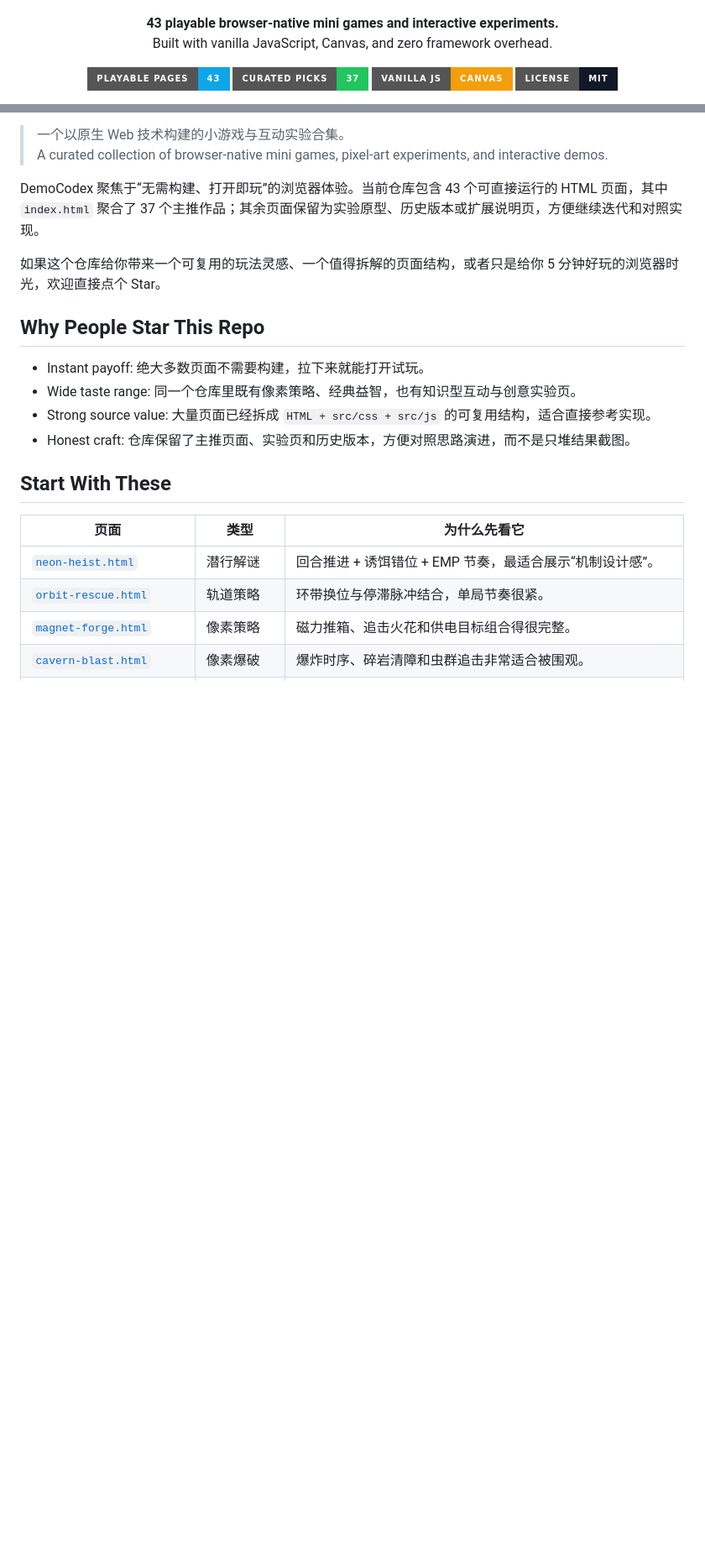
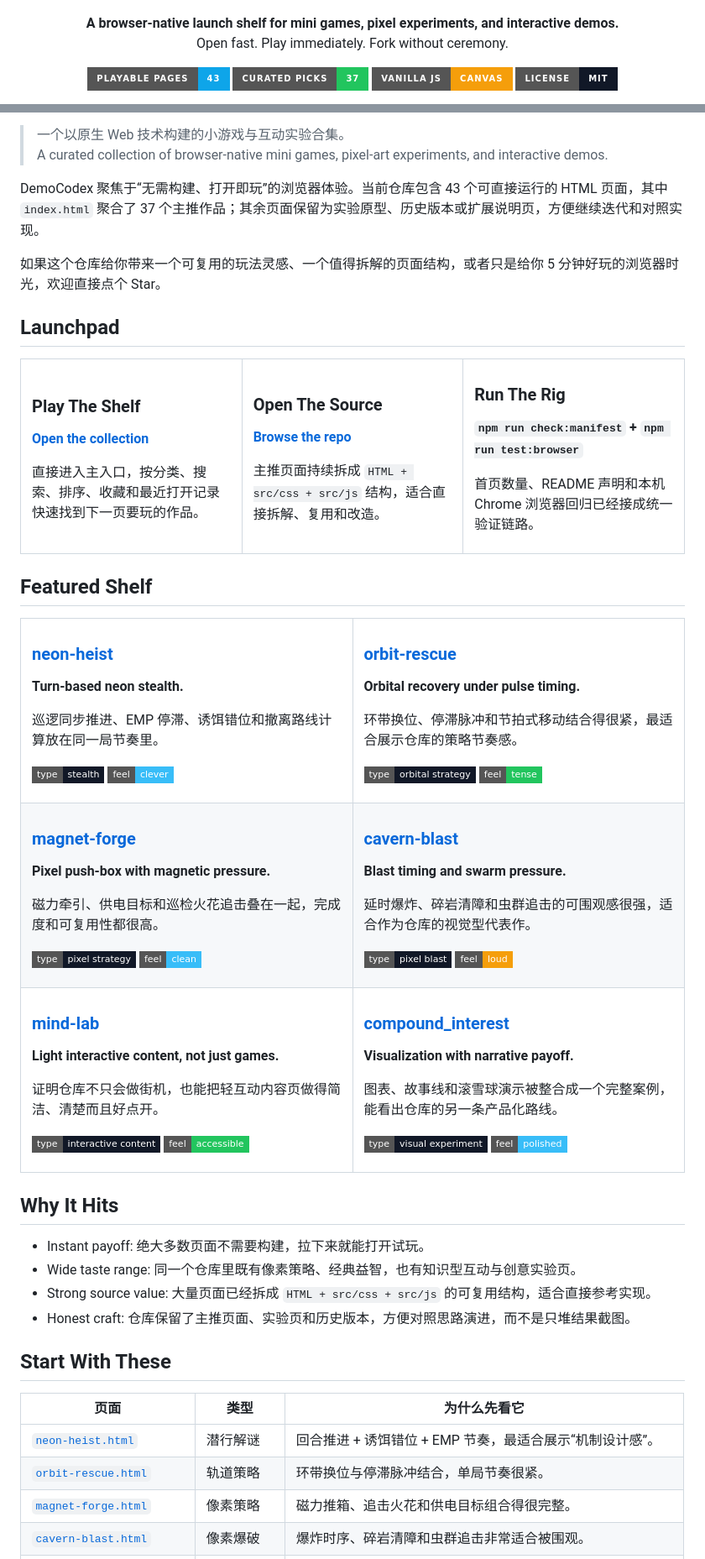
Before and after one commit to hrniux/demoCodex, a Markdown page: README.md, 2 parts joined by grey strips. Shown at 84% size. Rendered like a GitHub page; badges without logos; blank space fills up the shorter version.

Commit message:
docs: productize readme launchpad

```diff
--- a/README.md
+++ b/README.md
@@ -5,8 +5,8 @@
 </p>
 
 <p align="center">
-  <strong>43 playable browser-native mini games and interactive experiments.</strong><br />
-  Built with vanilla JavaScript, Canvas, and zero framework overhead.
+  <strong>A browser-native launch shelf for mini games, pixel experiments, and interactive demos.</strong><br />
+  Open fast. Play immediately. Fork without ceremony.
 </p>
 
 <p align="center">
@@ -29,7 +30,100 @@ DemoCodex 聚焦于“无需构建、打开即玩”的浏览器体验。当前
 
 如果这个仓库给你带来一个可复用的玩法灵感、一个值得拆解的页面结构，或者只是给你 5 分钟好玩的浏览器时光，欢迎直接点个 Star。
 
-## Why People Star This Repo
+## Launchpad
+
+<table>
+  <tr>
+    <td width="33%" valign="top">
+      <h3>Play The Shelf</h3>
+      <p><a href="./index.html"><strong>Open the collection</strong></a></p>
+      <p>
+        直接进入主入口，按分类、搜索、排序、收藏和最近打开记录快速找到下一页要玩的作品。
+      </p>
+    </td>
+    <td width="33%" valign="top">
+      <h3>Open The Source</h3>
+      <p><a href="https://github.com/hrniux/demoCodex"><strong>Browse the repo</strong></a></p>
+      <p>
+        主推页面持续拆成 <code>HTML + src/css + src/js</code> 结构，适合直接拆解、复用和改造。
+      </p>
+    </td>
+    <td width="33%" valign="top">
+      <h3>Run The Rig</h3>
+      <p><strong><code>npm run check:manifest</code> + <code>npm run test:browser</code></strong></p>
+      <p>
+        首页数量、README 声明和本机 Chrome 浏览器回归已经接成统一验证链路。
+      </p>
+    </td>
+  </tr>
+</table>
+
+## Featured Shelf
+
+<table>
+  <tr>
+    <td width="50%" valign="top">
+      <h3><a href="./neon-heist.html">neon-heist</a></h3>
+      <p><strong>Turn-based neon stealth.</strong></p>
+      <p>巡逻同步推进、EMP 停滞、诱饵错位和撤离路线计算放在同一局节奏里。</p>
+      <p>
+        <img alt="Genre" src="https://img.shields.io/badge/type-stealth-111827?style=flat-square" />
+        <img alt="Feel" src="https://img.shields.io/badge/feel-clever-38bdf8?style=flat-square" />
+      </p>
+    </td>
+    <td width="50%" valign="top">
+      <h3><a href="./orbit-rescue.html">orbit-rescue</a></h3>
+      <p><strong>Orbital recovery under pulse timing.</strong></p>
+      <p>环带换位、停滞脉冲和节拍式移动结合得很紧，最适合展示仓库的策略节奏感。</p>
+      <p>
+        <img alt="Genre" src="https://img.shields.io/badge/type-orbital%20strategy-111827?style=flat-square" />
+        <img alt="Feel" src="https://img.shields.io/badge/feel-tense-22c55e?style=flat-square" />
+      </p>
+    </td>
+  </tr>
+  <tr>
+    <td width="50%" valign="top">
+      <h3><a href="./magnet-forge.html">magnet-forge</a></h3>
+      <p><strong>Pixel push-box with magnetic pressure.</strong></p>
+      <p>磁力牵引、供电目标和巡检火花追击叠在一起，完成度和可复用性都很高。</p>
+      <p>
+        <img alt="Genre" src="https://img.shields.io/badge/type-pixel%20strategy-111827?style=flat-square" />
+        <img alt="Feel" src="https://img.shields.io/badge/feel-clean-38bdf8?style=flat-square" />
+      </p>
+    </td>
+    <td width="50%" valign="top">
+      <h3><a href="./cavern-blast.html">cavern-blast</a></h3>
+      <p><strong>Blast timing and swarm pressure.</strong></p>
+      <p>延时爆炸、碎岩清障和虫群追击的可围观感很强，适合作为仓库的视觉型代表作。</p>
+      <p>
+        <img alt="Genre" src="https://img.shields.io/badge/type-pixel%20blast-111827?style=flat-square" />
+        <img alt="Feel" src="https://img.shields.io/badge/feel-loud-f59e0b?style=flat-square" />
+      </p>
+    </td>
+  </tr>
+  <tr>
+    <td width="50%" valign="top">
+      <h3><a href="./mind-lab.html">mind-lab</a></h3>
+      <p><strong>Light interactive content, not just games.</strong></p>
+      <p>证明仓库不只会做街机，也能把轻互动内容页做得简洁、清楚而且好点开。</p>
+      <p>
+        <img alt="Genre" src="https://img.shields.io/badge/type-interactive%20content-111827?style=flat-square" />
+        <img alt="Feel" src="https://img.shields.io/badge/feel-accessible-22c55e?style=flat-square" />
+      </p>
+    </td>
+    <td width="50%" valign="top">
+      <h3><a href="./compound_interest.html">compound_interest</a></h3>
+      <p><strong>Visualization with narrative payoff.</strong></p>
+      <p>图表、故事线和滚雪球演示被整合成一个完整案例，能看出仓库的另一条产品化路线。</p>
+      <p>
+        <img alt="Genre" src="https://img.shields.io/badge/type-visual%20experiment-111827?style=flat-square" />
+        <img alt="Feel" src="https://img.shields.io/badge/feel-polished-38bdf8?style=flat-square" />
+      </p>
+    </td>
+  </tr>
+</table>
+
+## Why It Hits
 
 - Instant payoff: 绝大多数页面不需要构建，拉下来就能打开试玩。
 - Wide taste range: 同一个仓库里既有像素策略、经典益智，也有知识型互动与创意实验页。
```
Also changed, not shown: other parts of README.md (+1 -0 lines).
